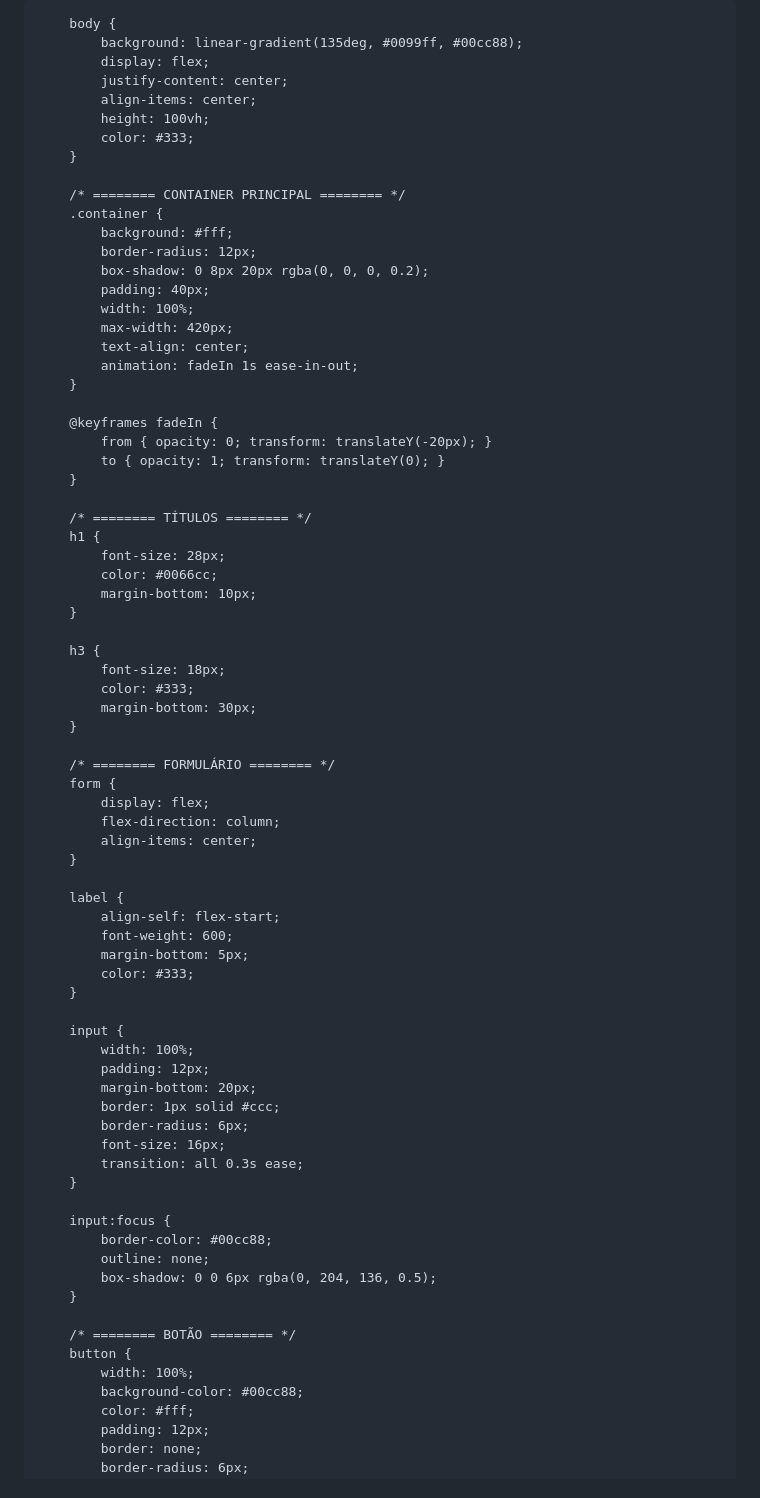
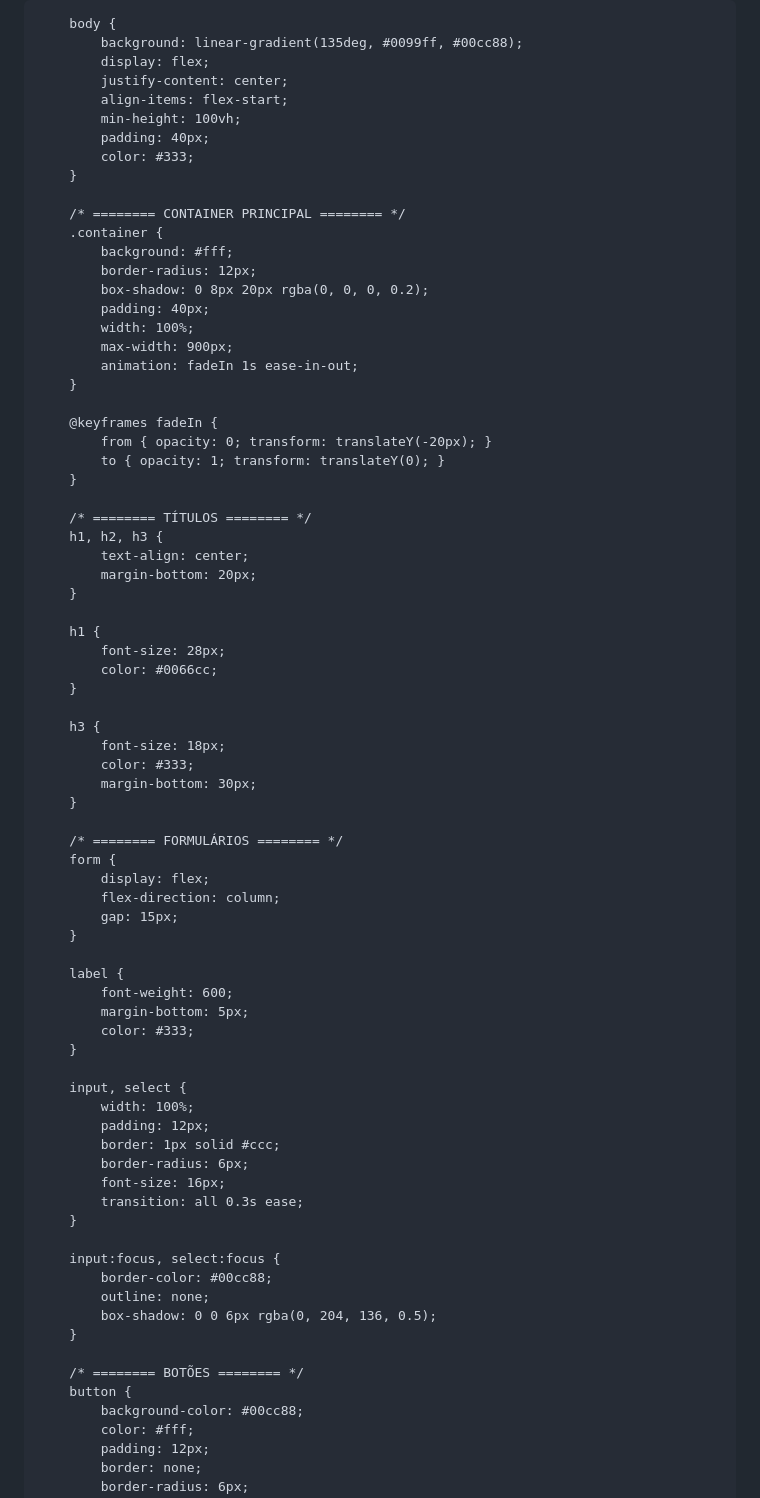
Before and after one commit to ArthurHenrique-eng/LOJA_DE_ARTIGOS_ESPORTIVOS, a Markdown page: README.md, the part around the change printed below. Rendered like a GitHub page.

```diff
--- a/README.md
+++ b/README.md
@@ -21,8 +21,9 @@ Site direcionado a venda de produtos esportivos de todas as marcas
             background: linear-gradient(135deg, #0099ff, #00cc88);
             display: flex;
             justify-content: center;
-            align-items: center;
-            height: 100vh;
+            align-items: flex-start;
+            min-height: 100vh;
+            padding: 40px;
             color: #333;
         }
 
@@ -33,8 +34,7 @@ Site direcionado a venda de produtos esportivos de todas as marcas
             box-shadow: 0 8px 20px rgba(0, 0, 0, 0.2);
             padding: 40px;
             width: 100%;
-            max-width: 420px;
-            text-align: center;
+            max-width: 900px;
             animation: fadeIn 1s ease-in-out;
         }
 
@@ -44,10 +44,14 @@ Site direcionado a venda de produtos esportivos de todas as marcas
         }
 
         /* ======== TÍTULOS ======== */
+        h1, h2, h3 {
+            text-align: center;
+            margin-bottom: 20px;
+        }
+
         h1 {
             font-size: 28px;
             color: #0066cc;
-            margin-bottom: 10px;
         }
 
         h3 {
@@ -56,39 +60,36 @@ Site direcionado a venda de produtos esportivos de todas as marcas
             margin-bottom: 30px;
         }
 
-        /* ======== FORMULÁRIO ======== */
+        /* ======== FORMULÁRIOS ======== */
         form {
             display: flex;
             flex-direction: column;
-            align-items: center;
+            gap: 15px;
         }
 
         label {
-            align-self: flex-start;
             font-weight: 600;
             margin-bottom: 5px;
             color: #333;
         }
 
-        input {
+        input, select {
             width: 100%;
             padding: 12px;
-            margin-bottom: 20px;
             border: 1px solid #ccc;
             border-radius: 6px;
             font-size: 16px;
             transition: all 0.3s ease;
         }
 
-        input:focus {
+        input:focus, select:focus {
             border-color: #00cc88;
             outline: none;
             box-shadow: 0 0 6px rgba(0, 204, 136, 0.5);
         }
 
-        /* ======== BOTÃO ======== */
+        /* ======== BOTÕES ======== */
         button {
-            width: 100%;
             background-color: #00cc88;
             color: #fff;
             padding: 12px;
```
Also changed, not shown: other parts of README.md (+170 -18 lines).
